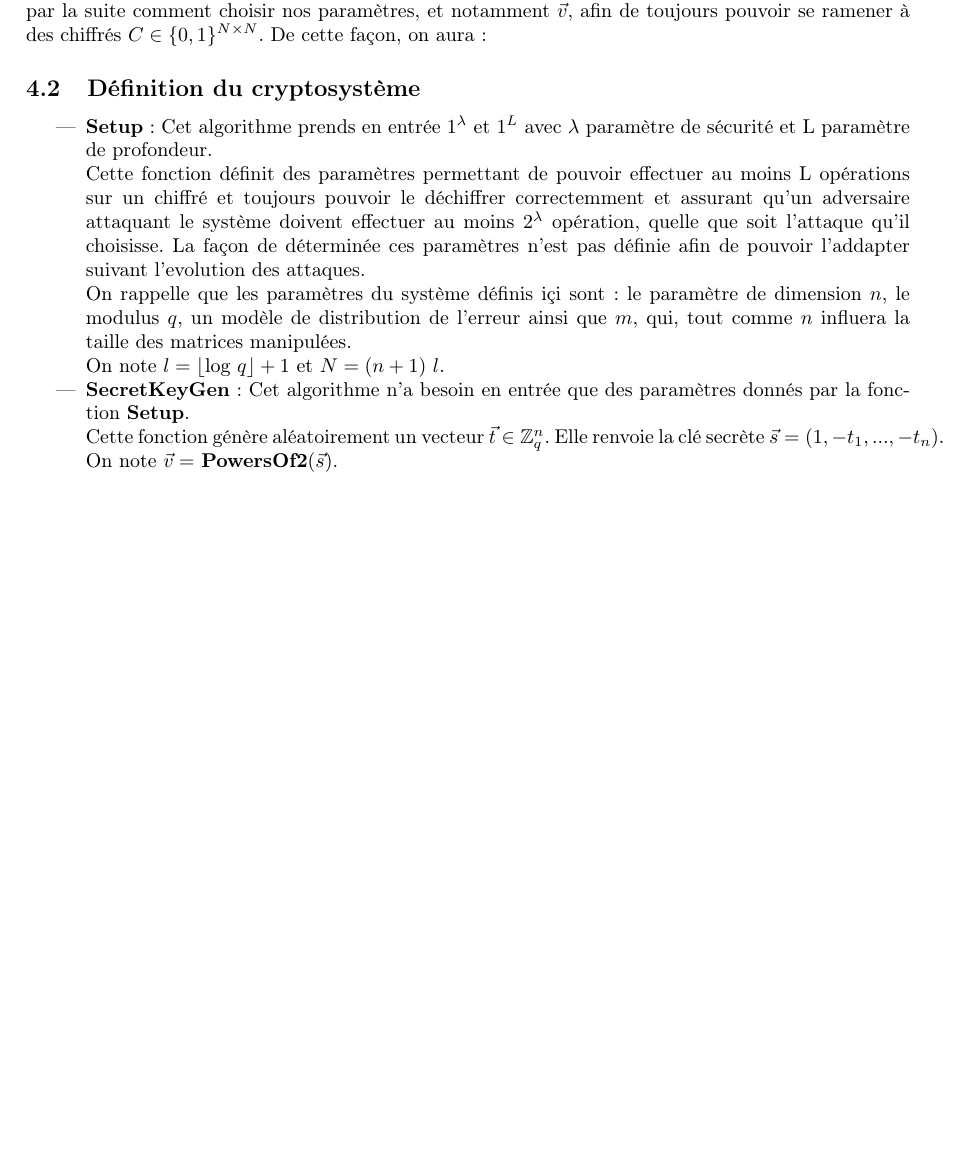
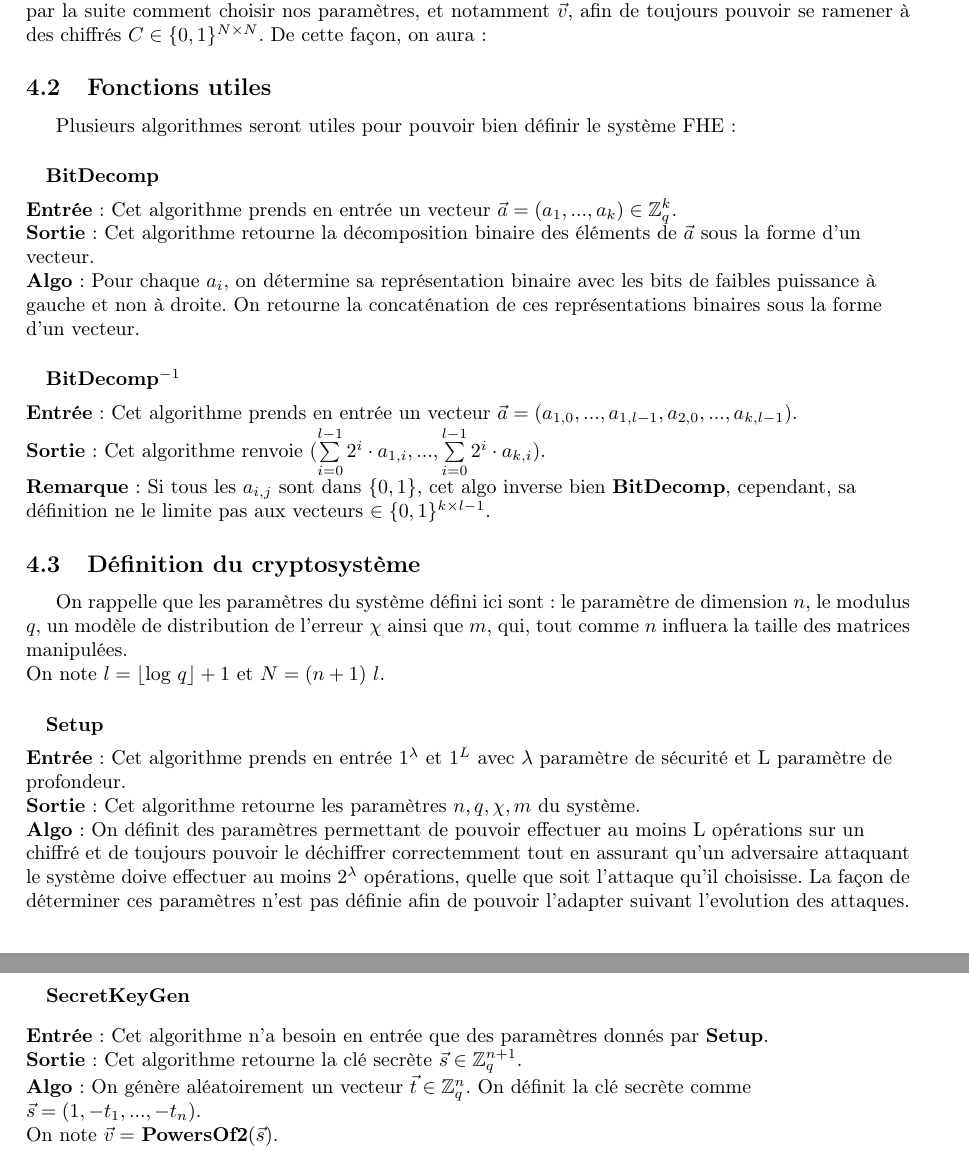
Before and after one commit to mahaaaham/FHE_implementation, a LaTeX document (report/report.tex, which reads report/presentation_cryptosysteme.tex): part of page 6 of 10 before the commit and two parts of pages 6 and 7 of 11 after it, the two joined at a grey line, cut so that both start at the same text, the shorter picture padded with empty space. Compiled offline with pdfLaTeX.

Commit message:
présentation système ENFIN commencée

```diff
--- a/report/presentation_cryptosysteme.tex
+++ b/report/presentation_cryptosysteme.tex
@@ -60,15 +60,43 @@
 
 		% Explication sans l'erreur, pourquoi c'est homomophique
 	\end{subsection}
+	\begin{subsection}{Fonctions utiles}
+	Plusieurs algorithmes seront utiles pour pouvoir bien définir le système FHE :
+
+	\paragraph{}
+	\textbf{BitDecomp}
+	\flushleft
+
+	\textbf{Entrée} : Cet algorithme prends en entrée un vecteur $\vec{a} = (a_1, ..., a_k) \in \ZZq^{k}$. \\
+	\textbf{Sortie} : Cet algorithme retourne la décomposition binaire des éléments de $\vec{a}$ sous la forme d'un vecteur. \\
+	\textbf{Algo} : Pour chaque $a_i$, on détermine sa représentation binaire avec les bits de faibles puissance à gauche et non à droite. On retourne la concaténation de ces représentations binaires sous la forme d'un vecteur.
+
+	\paragraph{}
+	\textbf{BitDecomp}$^{-1}$
+	\flushleft
+
+	\textbf{Entrée} : Cet algorithme prends en entrée un vecteur $\vec{a} = (a_{1,0}, ..., a_{1,l-1}, a_{2,0}, ..., a_{k,l-1})$. \\
+	\textbf{Sortie} : Cet algorithme renvoie ($\sum\limits_{i=0}^{l-1} 2^{i} \cdot a_{1,i}, ..., \sum\limits_{i=0}^{l-1} 2^{i} \cdot a_{k,i})$. \\
+	\textbf{Remarque} : Si tous les $a_{i,j}$ sont dans $\{ 0,1 \} $, cet algo inverse bien \textbf{BitDecomp}, cependant, sa définition ne le limite pas aux vecteurs $\in \{ 0,1\} ^{k\times l-1}$.
+
+	\end{subsection}
 	\begin{subsection}{Définition du cryptosystème}
-		% on le définit, sans trop en dire sur les paramètres
+	On rappelle que les paramètres du système défini ici sont : le paramètre de dimension $n$, le modulus $q$, un modèle de distribution de l'erreur $\chi$ ainsi que $m$, qui, tout comme $n$ influera la taille des matrices manipulées. \\
+	On note $l = \lfloor$log $q\rfloor + 1$ et $N = (n + 1)$ $l$.
 
-	\begin{itemize}
-	\item \textbf{Setup} : Cet algorithme prends en entrée $1^\lambda$ et $1^L$ avec $\lambda$ paramètre de sécurité et L paramètre de profondeur. \\
-	Cette fonction définit des paramètres permettant de pouvoir effectuer au moins L opérations sur un chiffré et toujours pouvoir le déchiffrer correctemment et assurant qu'un adversaire attaquant le système doivent effectuer au moins $2^\lambda$ opération, quelle que soit l'attaque qu'il choisisse. La façon de déterminée ces paramètres n'est pas définie afin de pouvoir l'addapter suivant l'evolution des attaques. \\
-	On rappelle que les paramètres du système définis içi sont : le paramètre de dimension $n$, le modulus $q$, un modèle de distribution de l'erreur ainsi que $m$, qui, tout comme $n$ influera la taille des matrices manipulées. \\
-	On note $l = \lfloor$log $q\rfloor + 1$ et $N = (n + 1)$ $l$.
-	\item \textbf{SecretKeyGen} : Cet algorithme n'a besoin en entrée que des paramètres donnés par la fonction \textbf{Setup}. \\
-	Cette fonction génère aléatoirement un vecteur $\vec{t} \in \ZZq^n$. Elle renvoie la clé secrète $\vec{s} = (1, -t_1, ..., -t_n)$. \\
+	\paragraph{}
+	\textbf{Setup}
+	\flushleft
+
+	\textbf{Entrée} : Cet algorithme prends en entrée $1^\lambda$ et $1^L$ avec $\lambda$ paramètre de sécurité et L paramètre de profondeur. \\
+	\textbf{Sortie} : Cet algorithme retourne les paramètres $n, q, \chi, m$ du système. \\
+	\textbf{Algo} : On définit des paramètres permettant de pouvoir effectuer au moins L opérations sur un chiffré et de toujours pouvoir le déchiffrer correctemment tout en assurant qu'un adversaire attaquant le système doive effectuer au moins $2^\lambda$ opérations, quelle que soit l'attaque qu'il choisisse. La façon de déterminer ces paramètres n'est pas définie afin de pouvoir l'adapter suivant l'evolution des attaques. \\
+
+	\paragraph{}
+	\textbf{SecretKeyGen}
+	\flushleft
+
+	\textbf{Entrée} : Cet algorithme n'a besoin en entrée que des paramètres donnés par \textbf{Setup}. \\
+	\textbf{Sortie} : Cet algorithme retourne la clé secrète $\vec{s} \in \ZZq^{n+1}$. \\
+	\textbf{Algo} : On génère aléatoirement un vecteur $\vec{t} \in \ZZq^n$. On définit la clé secrète comme $\vec{s} = (1, -t_1, ..., -t_n)$. \\
 	On note $\vec{v} = $ \textbf{PowersOf2}$(\vec{s})$.
-	\end{itemize}
```
Also changed, not shown: report/presentation_cryptosysteme.tex (24 more changed lines).
